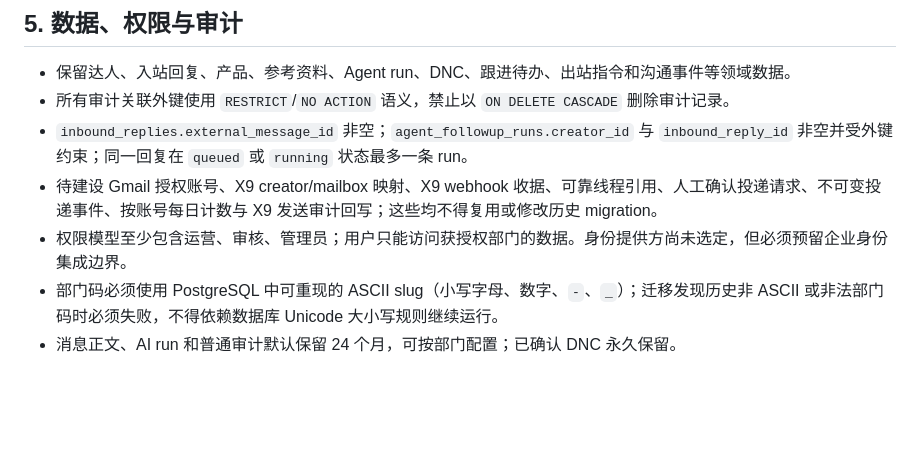
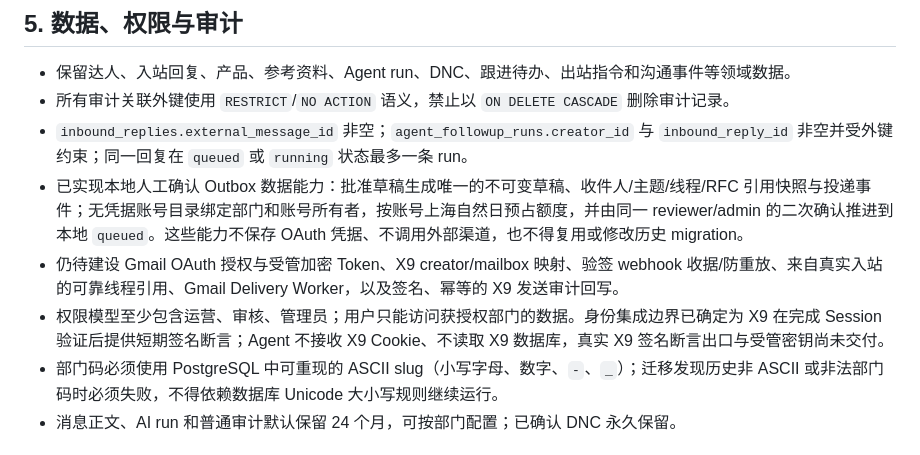
Before and after one commit to Katercong/x9--Agent, a Markdown page: docs/final-requirements.md, the part around the change. Drawn GitHub-style; blank space fills up the shorter version.

Commit message:
文档: 对齐人工投递与身份边界

```diff
--- a/docs/final-requirements.md
+++ b/docs/final-requirements.md
@@ -55,8 +55,9 @@
 - 保留达人、入站回复、产品、参考资料、Agent run、DNC、跟进待办、出站指令和沟通事件等领域数据。
 - 所有审计关联外键使用 `RESTRICT`/`NO ACTION` 语义，禁止以 `ON DELETE CASCADE` 删除审计记录。
 - `inbound_replies.external_message_id` 非空；`agent_followup_runs.creator_id` 与 `inbound_reply_id` 非空并受外键约束；同一回复在 `queued` 或 `running` 状态最多一条 run。
-- 待建设 Gmail 授权账号、X9 creator/mailbox 映射、X9 webhook 收据、可靠线程引用、人工确认投递请求、不可变投递事件、按账号每日计数与 X9 发送审计回写；这些均不得复用或修改历史 migration。
-- 权限模型至少包含运营、审核、管理员；用户只能访问获授权部门的数据。身份提供方尚未选定，但必须预留企业身份集成边界。
+- 已实现本地人工确认 Outbox 数据能力：批准草稿生成唯一的不可变草稿、收件人/主题/线程/RFC 引用快照与投递事件；无凭据账号目录绑定部门和账号所有者，按账号上海自然日预占额度，并由同一 reviewer/admin 的二次确认推进到本地 `queued`。这些能力不保存 OAuth 凭据、不调用外部渠道，也不得复用或修改历史 migration。
+- 仍待建设 Gmail OAuth 授权与受管加密 Token、X9 creator/mailbox 映射、验签 webhook 收据/防重放、来自真实入站的可靠线程引用、Gmail Delivery Worker，以及签名、幂等的 X9 发送审计回写。
+- 权限模型至少包含运营、审核、管理员；用户只能访问获授权部门的数据。身份集成边界已确定为 X9 在完成 Session 验证后提供短期签名断言；Agent 不接收 X9 Cookie、不读取 X9 数据库，真实 X9 签名断言出口与受管密钥尚未交付。
 - 部门码必须使用 PostgreSQL 中可重现的 ASCII slug（小写字母、数字、`-`、`_`）；迁移发现历史非 ASCII 或非法部门码时必须失败，不得依赖数据库 Unicode 大小写规则继续运行。
 - 消息正文、AI run 和普通审计默认保留 24 个月，可按部门配置；已确认 DNC 永久保留。
 
```
